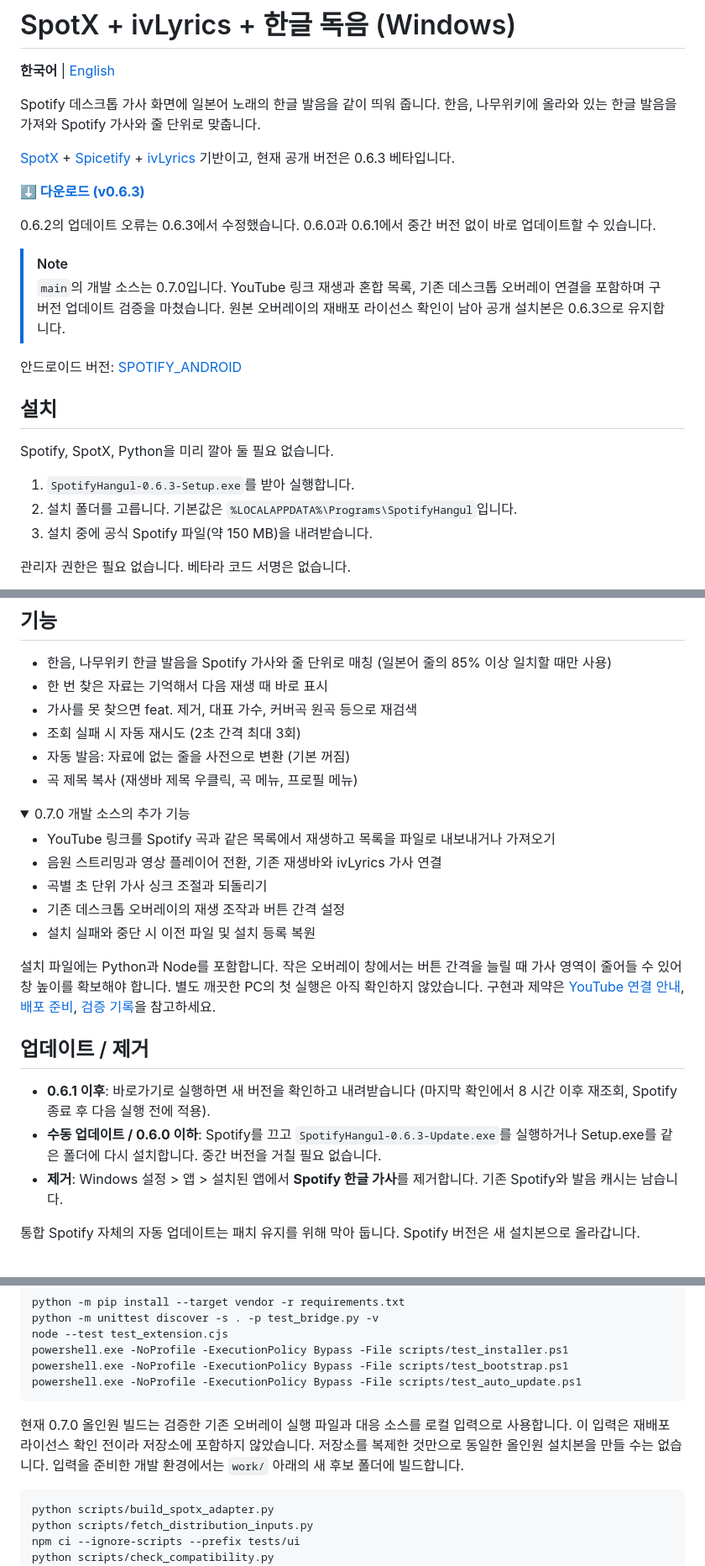
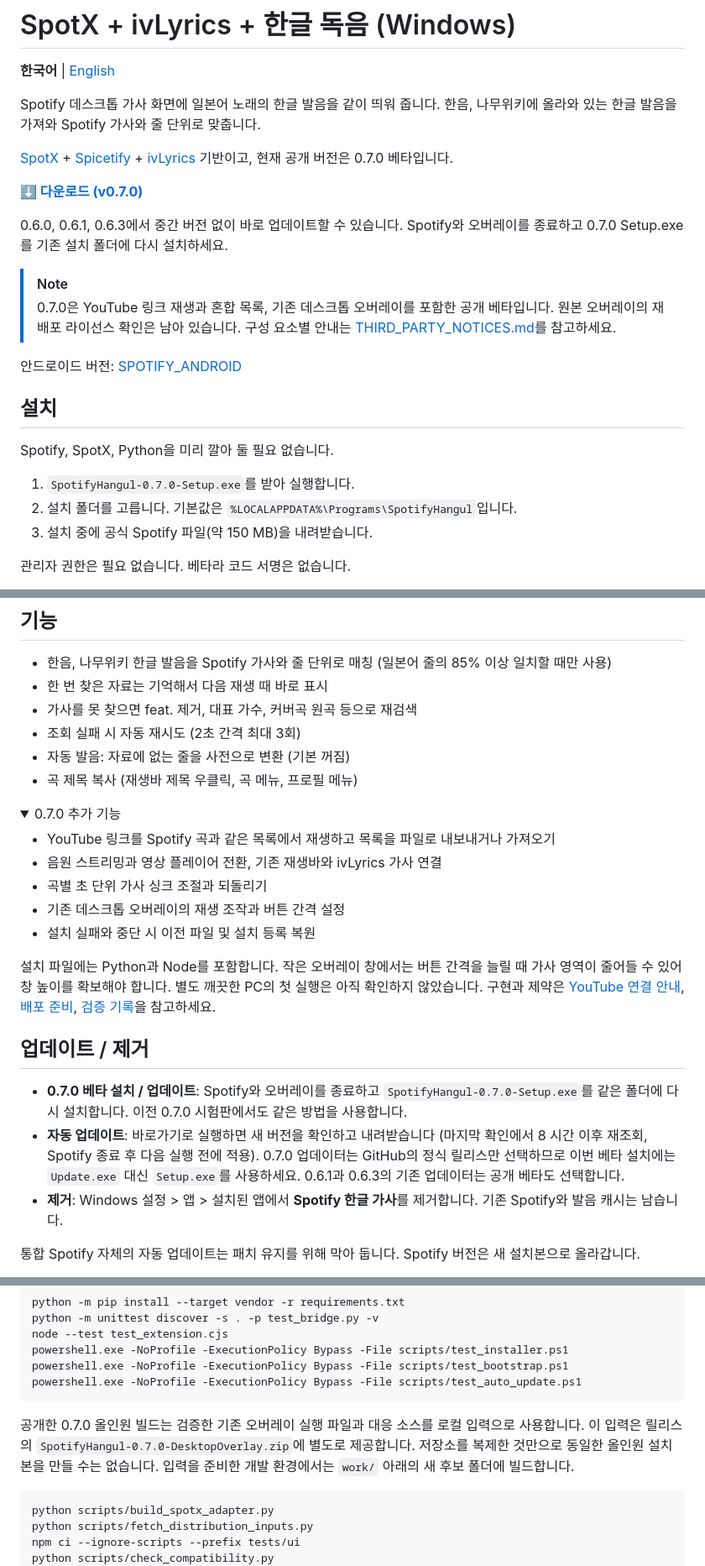
Before and after one commit to ForUltraplayer/SPOTIFY_PC, a Markdown page: README.md, 3 parts joined by grey strips. Shown at 84% size. Rendered like a GitHub page; folded sections open.

````diff
--- a/README.md
+++ b/README.md
@@ -4,14 +4,14 @@
 
 Spotify 데스크톱 가사 화면에 일본어 노래의 한글 발음을 같이 띄워 줍니다. 한음, 나무위키에 올라와 있는 한글 발음을 가져와 Spotify 가사와 줄 단위로 맞춥니다.
 
-[SpotX](https://github.com/SpotX-Official/SpotX) + [Spicetify](https://github.com/spicetify/cli) + [ivLyrics](https://github.com/ivLis-Studio/ivLyrics) 기반이고, 현재 공개 버전은 0.6.3 베타입니다.
+[SpotX](https://github.com/SpotX-Official/SpotX) + [Spicetify](https://github.com/spicetify/cli) + [ivLyrics](https://github.com/ivLis-Studio/ivLyrics) 기반이고, 현재 공개 버전은 0.7.0 베타입니다.
 
-**[⬇ 다운로드 (v0.6.3)](https://github.com/ForUltraplayer/SPOTIFY_PC/releases/tag/v0.6.3)**
+**[⬇ 다운로드 (v0.7.0)](https://github.com/ForUltraplayer/SPOTIFY_PC/releases/tag/v0.7.0)**
 
-0.6.2의 업데이트 오류는 0.6.3에서 수정했습니다. 0.6.0과 0.6.1에서 중간 버전 없이 바로 업데이트할 수 있습니다.
+0.6.0, 0.6.1, 0.6.3에서 중간 버전 없이 바로 업데이트할 수 있습니다. Spotify와 오버레이를 종료하고 0.7.0 Setup.exe를 기존 설치 폴더에 다시 설치하세요.
 
 > [!NOTE]
-> `main`의 개발 소스는 0.7.0입니다. YouTube 링크 재생과 혼합 목록, 기존 데스크톱 오버레이 연결을 포함하며 구버전 업데이트 검증을 마쳤습니다. 원본 오버레이의 재배포 라이선스 확인이 남아 공개 설치본은 0.6.3으로 유지합니다.
+> 0.7.0은 YouTube 링크 재생과 혼합 목록, 기존 데스크톱 오버레이를 포함한 공개 베타입니다. 원본 오버레이의 재배포 라이선스 확인은 남아 있습니다. 구성 요소별 안내는 [THIRD_PARTY_NOTICES.md](THIRD_PARTY_NOTICES.md)를 참고하세요.
 
 안드로이드 버전: [SPOTIFY_ANDROID](https://github.com/ForUltraplayer/SPOTIFY_ANDROID)
 
@@ -19,7 +19,7 @@ Spotify 데스크톱 가사 화면에 일본어 노래의 한글 발음을 같
 
 Spotify, SpotX, Python을 미리 깔아 둘 필요 없습니다.
 
-1. `SpotifyHangul-0.6.3-Setup.exe`를 받아 실행합니다.
+1. `SpotifyHangul-0.7.0-Setup.exe`를 받아 실행합니다.
 2. 설치 폴더를 고릅니다. 기본값은 `%LOCALAPPDATA%\Programs\SpotifyHangul`입니다.
 3. 설치 중에 공식 Spotify 파일(약 150 MB)을 내려받습니다.
 
@@ -46,7 +46,7 @@ Spotify, SpotX, Python을 미리 깔아 둘 필요 없습니다.
 - 곡 제목 복사 (재생바 제목 우클릭, 곡 메뉴, 프로필 메뉴)
 
 <details>
-<summary>0.7.0 개발 소스의 추가 기능</summary>
+<summary>0.7.0 추가 기능</summary>
 
 - YouTube 링크를 Spotify 곡과 같은 목록에서 재생하고 목록을 파일로 내보내거나 가져오기
 - 음원 스트리밍과 영상 플레이어 전환, 기존 재생바와 ivLyrics 가사 연결
@@ -60,8 +60,8 @@ Spotify, SpotX, Python을 미리 깔아 둘 필요 없습니다.
 
 ## 업데이트 / 제거
 
-- **0.6.1 이후**: 바로가기로 실행하면 새 버전을 확인하고 내려받습니다 (마지막 확인에서 8 시간 이후 재조회, Spotify 종료 후 다음 실행 전에 적용).
-- **수동 업데이트 / 0.6.0 이하**: Spotify를 끄고 `SpotifyHangul-0.6.3-Update.exe`를 실행하거나 Setup.exe를 같은 폴더에 다시 설치합니다. 중간 버전을 거칠 필요 없습니다.
+- **0.7.0 베타 설치 / 업데이트**: Spotify와 오버레이를 종료하고 `SpotifyHangul-0.7.0-Setup.exe`를 같은 폴더에 다시 설치합니다. 이전 0.7.0 시험판에서도 같은 방법을 사용합니다.
+- **자동 업데이트**: 바로가기로 실행하면 새 버전을 확인하고 내려받습니다 (마지막 확인에서 8 시간 이후 재조회, Spotify 종료 후 다음 실행 전에 적용). 0.7.0 업데이터는 GitHub의 정식 릴리스만 선택하므로 이번 베타 설치에는 `Update.exe` 대신 `Setup.exe`를 사용하세요. 0.6.1과 0.6.3의 기존 업데이터는 공개 베타도 선택합니다.
 - **제거**: Windows 설정 > 앱 > 설치된 앱에서 **Spotify 한글 가사**를 제거합니다. 기존 Spotify와 발음 캐시는 남습니다.
 
 통합 Spotify 자체의 자동 업데이트는 패치 유지를 위해 막아 둡니다. Spotify 버전은 새 설치본으로 올라갑니다.
@@ -101,7 +101,7 @@ powershell.exe -NoProfile -ExecutionPolicy Bypass -File scripts/test_bootstrap.p
 powershell.exe -NoProfile -ExecutionPolicy Bypass -File scripts/test_auto_update.ps1
 ```
 
-현재 0.7.0 올인원 빌드는 검증한 기존 오버레이 실행 파일과 대응 소스를 로컬 입력으로 사용합니다. 이 입력은 재배포 라이선스 확인 전이라 저장소에 포함하지 않았습니다. 저장소를 복제한 것만으로 동일한 올인원 설치본을 만들 수는 없습니다. 입력을 준비한 개발 환경에서는 `work/` 아래의 새 후보 폴더에 빌드합니다.
+공개한 0.7.0 올인원 빌드는 검증한 기존 오버레이 실행 파일과 대응 소스를 로컬 입력으로 사용합니다. 이 입력은 릴리스의 `SpotifyHangul-0.7.0-DesktopOverlay.zip`에 별도로 제공합니다. 저장소를 복제한 것만으로 동일한 올인원 설치본을 만들 수는 없습니다. 입력을 준비한 개발 환경에서는 `work/` 아래의 새 후보 폴더에 빌드합니다.
 
 ```powershell
 python scripts/build_spotx_adapter.py
````
Also changed, not shown: README.en.md (+9 -9 lines).
